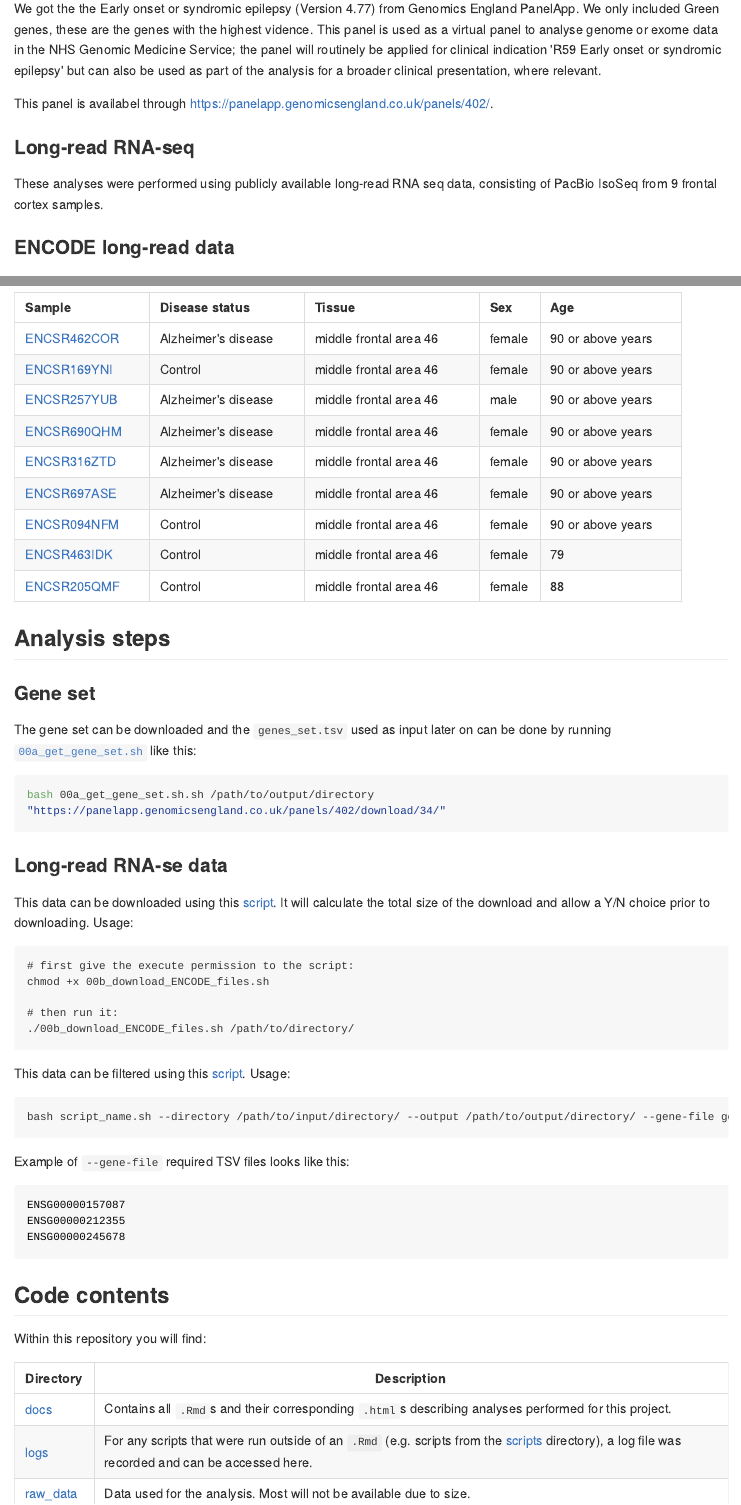
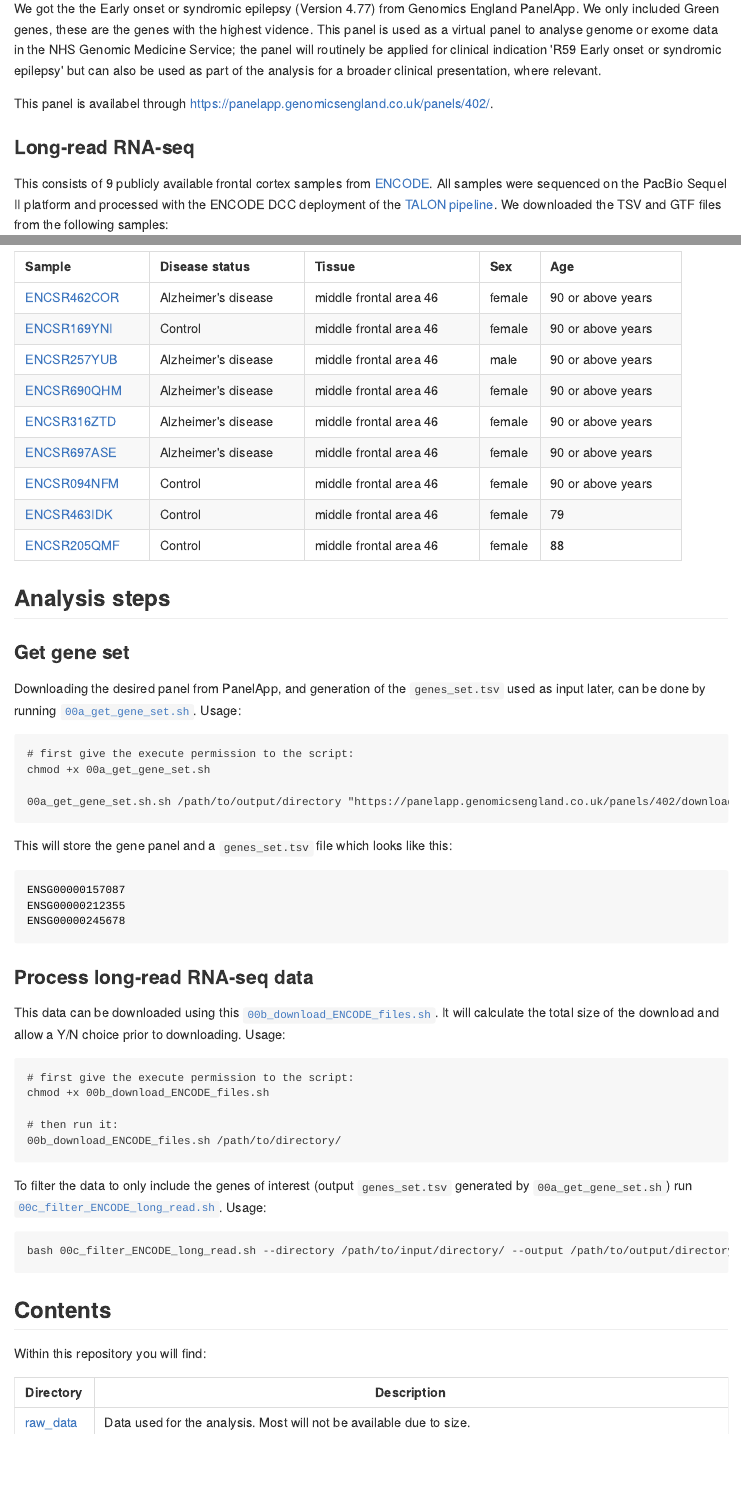
Before and after one commit to egustavsson/TX2Protein-manuscript, an R Markdown document (README.rmd): the page in a window 1100 px wide, from 460 px down, and a second part further down, joined at a grey line. The pictures show the output file README.md that the author committed with the source, drawn offline in the style of GitHub; long lines of code are wrapped.

Commit message:
descritption of gene set file

````diff
--- a/README.rmd
+++ b/README.rmd
@@ -29,7 +28,4 @@ We got the the Early onset or syndromic epilepsy (Version 4.77) from Genomics En
 This panel is availabel through https://panelapp.genomicsengland.co.uk/panels/402/.
 
 ### Long-read RNA-seq
-
-These analyses were performed using publicly available long-read RNA seq data, consisting of PacBio IsoSeq from 9 frontal cortex samples.
-
-### ENCODE long-read data
+This consists of 9 publicly available frontal cortex samples from [ENCODE](https://www.encodeproject.org/rna-seq/long-read-rna-seq/). All samples were sequenced on the PacBio Sequel II platform and processed with the ENCODE DCC deployment of the [TALON pipeline](https://github.com/ENCODE-DCC/long-read-rna-pipeline). We downloaded the TSV and GTF files from the following samples:
@@ -60,34 +55,17 @@ This consists of publicly available frontal cortex samples from [ENCODE](https:/
 
 ## Analysis steps
 
-### Gene set
-The gene set can be downloaded and the `genes_set.tsv` used as input later on can be done by running [`00a_get_gene_set.sh`](./scripts/00a_get_gene_set.sh) like this:
-
-```bash
-bash 00a_get_gene_set.sh.sh /path/to/output/directory "https://panelapp.genomicsengland.co.uk/panels/402/download/34/"
-
-```
-
-### Long-read RNA-se data
-
-This data can be downloaded using this [script](./scripts/00b_download_ENCODE_files.sh). It will calculate the total size of the download and allow a Y/N choice prior to downloading. Usage:
+### Get gene set
+Downloading the desired panel from PanelApp, and generation of the `genes_set.tsv` used as input later, can be done by running [`00a_get_gene_set.sh`](./scripts/00a_get_gene_set.sh). Usage:
 
 ```
 # first give the execute permission to the script:
-chmod +x 00b_download_ENCODE_files.sh
+chmod +x 00a_get_gene_set.sh
 
-# then run it:
-./00b_download_ENCODE_files.sh /path/to/directory/
+00a_get_gene_set.sh.sh /path/to/output/directory "https://panelapp.genomicsengland.co.uk/panels/402/download/34/"
 ```
 
-This data can be filtered using this [script](./scripts/00c_filter_ENCODE_long_read.sh). Usage:
-
-```
-bash script_name.sh --directory /path/to/input/directory/ --output /path/to/output/directory/ --gene-file genes_set.tsv
-
-```
-
-Example of `--gene-file` required TSV files looks like this:
+This will store the gene panel and a `genes_set.tsv` file which looks like this:
 
 ```bash
 ENSG00000157087
@@ -98,12 +77,27 @@ ENSG00000245678
 
-## Code contents
+This data can be downloaded using this [`00b_download_ENCODE_files.sh`](./scripts/00b_download_ENCODE_files.sh). It will calculate the total size of the download and allow a Y/N choice prior to downloading. Usage:
+
+```
+# first give the execute permission to the script:
+chmod +x 00b_download_ENCODE_files.sh
+
+# then run it:
+00b_download_ENCODE_files.sh /path/to/directory/
+```
+
+To filter the data to only include the genes of interest (output `genes_set.tsv` generated by `00a_get_gene_set.sh`) run [`00c_filter_ENCODE_long_read.sh`](./scripts/00c_filter_ENCODE_long_read.sh). Usage:
+
+```
+bash 00c_filter_ENCODE_long_read.sh --directory /path/to/input/directory/ --output /path/to/output/directory/ --gene-file genes_set.tsv
+
+```
+
+## Contents
 
 Within this repository you will find:
 
   | Directory | Description |
   | --------- | --------------------------------------------------------------------------- |
-  | [docs](docs) | Contains all `.Rmd`s and their corresponding `.html`s describing analyses performed for this project. |
-  | [logs](logs) | For any scripts that were run outside of an `.Rmd` (e.g. scripts from the [scripts](scripts) directory), a log file was recorded and can be accessed here. |
   | [raw_data](raw_data)| Data used for the analysis. Most will not be available due to size. |
   | [results](results) | Results from all analyses. |
   | [scripts](scripts) | Contains analysis scripts. Each script contains a one-line description and is also referenced in its corresponding `.Rmd`. |
````
Also changed, not shown: README.md, README.rmd (3 more changed lines).
